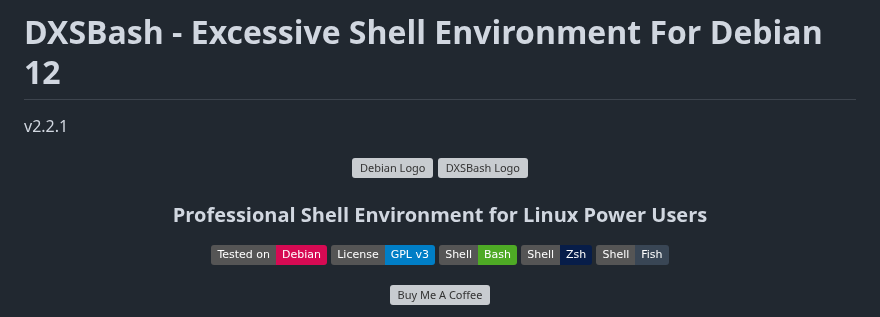
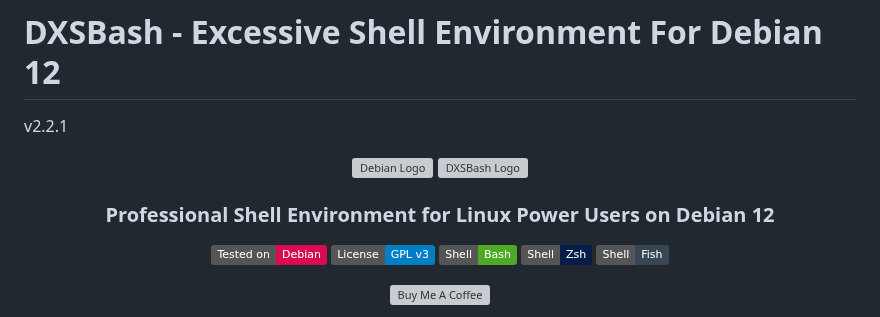
Before and after one commit to digitalxs/dxsbash, a Markdown page: README.md, the part around the change. Drawn GitHub-style; badges without logos; grey boxes are pictures that could not be loaded.

Commit message:
Update README.md
Signed-off-by: Luis Miguel P. Freitas <37273297+digitalxs@users.noreply.github.com>

```diff
--- a/README.md
+++ b/README.md
@@ -5,7 +5,7 @@ v2.2.1
     <a href="https://digitalxs.ca">
         <img src="https://blog.digitalxs.ca/wp-content/uploads/2023/11/cropped-logo300_1-1.png" alt="DXSBash Logo" width="80"></a>
 
-<h3>Professional Shell Environment for Linux Power Users</h3>
+<h3>Professional Shell Environment for Linux Power Users on Debian 12</h3>
 
 [![Debian](https://img.shields.io/badge/Tested%20on-Debian-D70A53?logo=debian&logoColor=white)](https://www.debian.org/)
 [![GPL License](https://img.shields.io/badge/License-GPL%20v3-blue.svg)](https://www.gnu.org/licenses/gpl-3.0)
```
